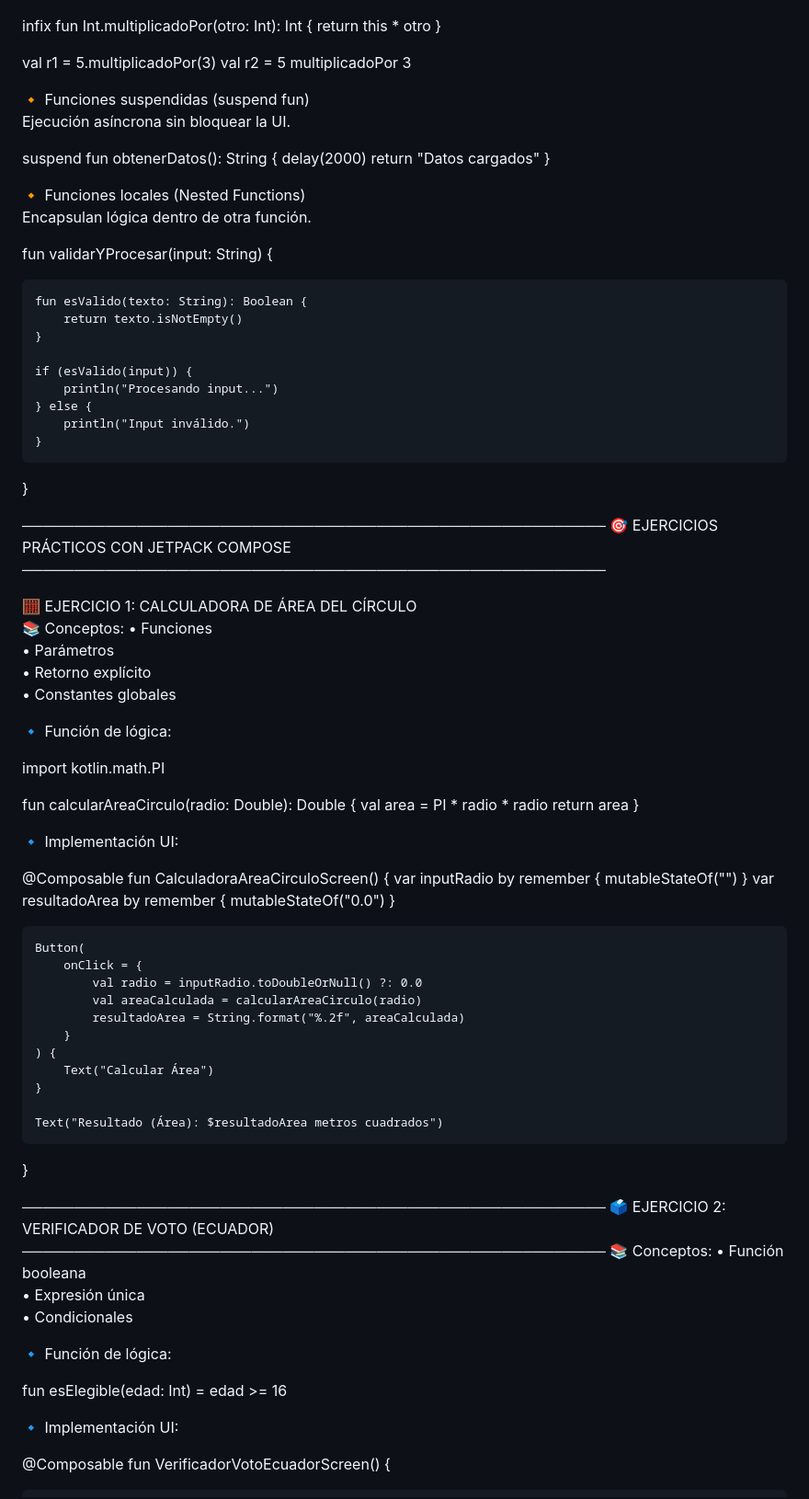
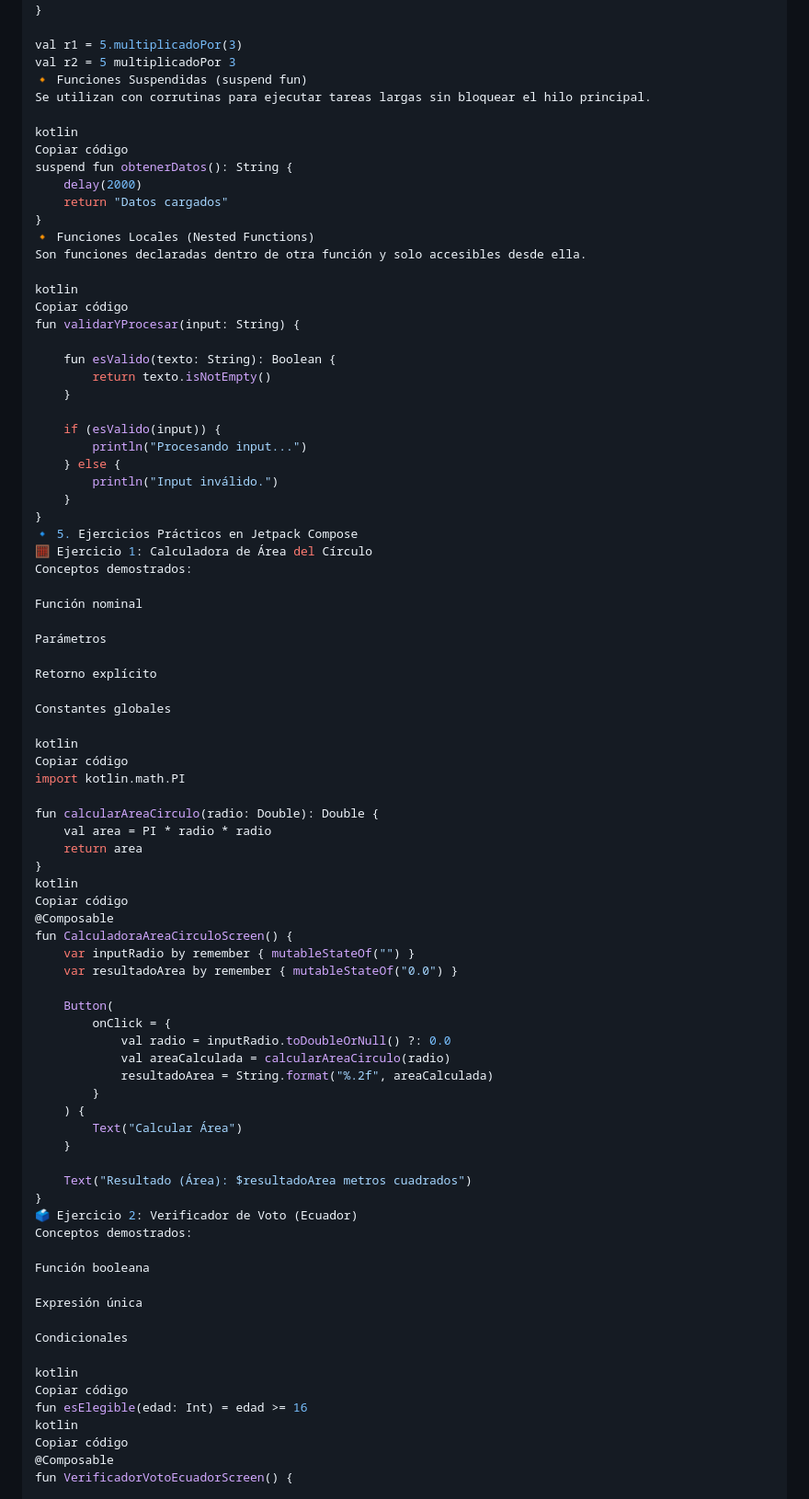
Before and after one commit to fabricioquillupangui1/deber2_Funciones_pva, a Markdown page: README.md, the part around the change printed below. Shown: that part at 92% size. Rendered like a GitHub page.

```diff
--- a/README.md
+++ b/README.md
@@ -98,18 +92,20 @@ infix fun Int.multiplicadoPor(otro: Int): Int {
 
 val r1 = 5.multiplicadoPor(3)
 val r2 = 5 multiplicadoPor 3
+🔸 Funciones Suspendidas (suspend fun)
+Se utilizan con corrutinas para ejecutar tareas largas sin bloquear el hilo principal.
 
-🔸 Funciones suspendidas (suspend fun)
-Ejecución asíncrona sin bloquear la UI.
-
+kotlin
+Copiar código
 suspend fun obtenerDatos(): String {
     delay(2000)
     return "Datos cargados"
 }
+🔸 Funciones Locales (Nested Functions)
+Son funciones declaradas dentro de otra función y solo accesibles desde ella.
 
-🔸 Funciones locales (Nested Functions)
-Encapsulan lógica dentro de otra función.
-
+kotlin
+Copiar código
 fun validarYProcesar(input: String) {
 
     fun esValido(texto: String): Boolean {
@@ -122,29 +118,28 @@ fun validarYProcesar(input: String) {
         println("Input inválido.")
     }
 }
+🔹 5. Ejercicios Prácticos en Jetpack Compose
+🧮 Ejercicio 1: Calculadora de Área del Círculo
+Conceptos demostrados:
 
-────────────────────────────────────────────────────────
-🎯 EJERCICIOS PRÁCTICOS CON JETPACK COMPOSE
-────────────────────────────────────────────────────────
+Función nominal
 
-🧮 EJERCICIO 1: CALCULADORA DE ÁREA DEL CÍRCULO
-📚 Conceptos:
-• Funciones
-• Parámetros
-• Retorno explícito
-• Constantes globales
+Parámetros
 
-🔹 Función de lógica:
+Retorno explícito
 
+Constantes globales
+
+kotlin
+Copiar código
 import kotlin.math.PI
 
 fun calcularAreaCirculo(radio: Double): Double {
     val area = PI * radio * radio
     return area
 }
-
-🔹 Implementación UI:
-
+kotlin
+Copiar código
 @Composable
 fun CalculadoraAreaCirculoScreen() {
     var inputRadio by remember { mutableStateOf("") }
@@ -162,21 +157,20 @@ fun CalculadoraAreaCirculoScreen() {
 
     Text("Resultado (Área): $resultadoArea metros cuadrados")
 }
+🗳️ Ejercicio 2: Verificador de Voto (Ecuador)
+Conceptos demostrados:
 
-────────────────────────────────────────────────────────
-🗳️ EJERCICIO 2: VERIFICADOR DE VOTO (ECUADOR)
-────────────────────────────────────────────────────────
-📚 Conceptos:
-• Función booleana
-• Expresión única
-• Condicionales
+Función booleana
 
-🔹 Función de lógica:
+Expresión única
 
+Condicionales
+
+kotlin
+Copiar código
 fun esElegible(edad: Int) = edad >= 16
-
-🔹 Implementación UI:
-
+kotlin
+Copiar código
 @Composable
 fun VerificadorVotoEcuadorScreen() {
 
```
Also changed, not shown: other parts of README.md (+49 -60 lines).
